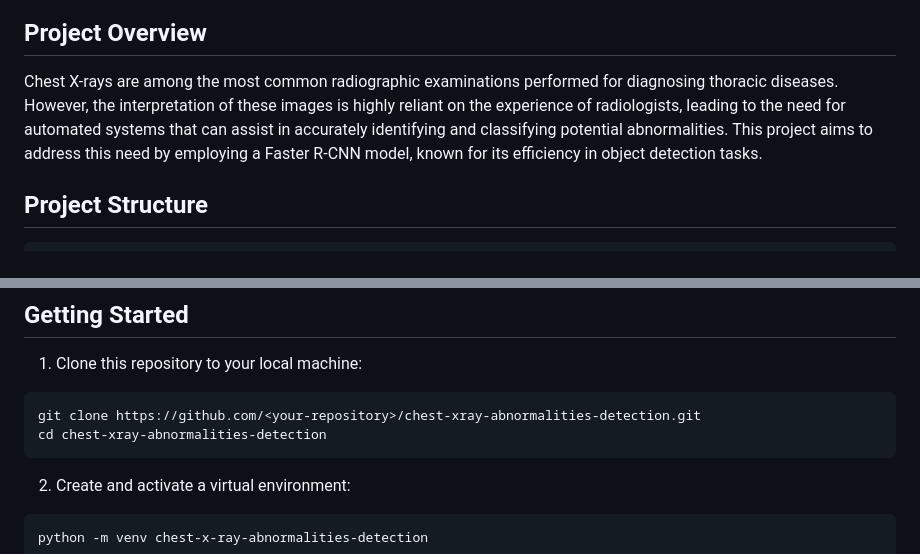
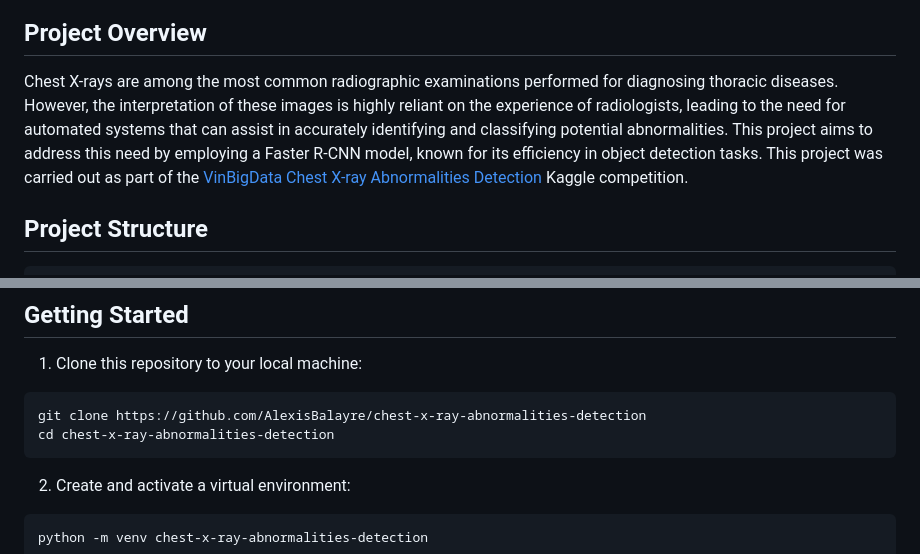
Before and after one commit to AlexisBalayre/chest-x-ray-abnormalities-detection, a Markdown page: README.md, 2 parts joined by grey strips. Drawn GitHub-style.

````diff
--- a/README.md
+++ b/README.md
@@ -5,7 +7,6 @@ This project leverages the Faster R-CNN model with a ResNet-50 backbone, impleme
 ## Project Overview
 
-Chest X-rays are among the most common radiographic examinations performed for diagnosing thoracic diseases. However, the interpretation of these images is highly reliant on the experience of radiologists, leading to the need for automated systems that can assist in accurately identifying and classifying potential abnormalities. This project aims to address this need by employing a Faster R-CNN model, known for its efficiency in object detection tasks.
-
+Chest X-rays are among the most common radiographic examinations performed for diagnosing thoracic diseases. However, the interpretation of these images is highly reliant on the experience of radiologists, leading to the need for automated systems that can assist in accurately identifying and classifying potential abnormalities. This project aims to address this need by employing a Faster R-CNN model, known for its efficiency in object detection tasks. This project was carried out as part of the [VinBigData Chest X-ray Abnormalities Detection](https://www.kaggle.com/competitions/vinbigdata-chest-xray-abnormalities-detection) Kaggle competition.
 ## Project Structure
 
 ```
@@ -63,8 +64,8 @@ chest-xray-abnormalities-detection/
 1. Clone this repository to your local machine:
 
 ```bash
-git clone https://github.com/<your-repository>/chest-xray-abnormalities-detection.git
-cd chest-xray-abnormalities-detection
+git clone https://github.com/AlexisBalayre/chest-x-ray-abnormalities-detection
+cd chest-x-ray-abnormalities-detection
 ```
 
 2. Create and activate a virtual environment:
````
Also changed, not shown: other parts of README.md (+2 -0 lines).
